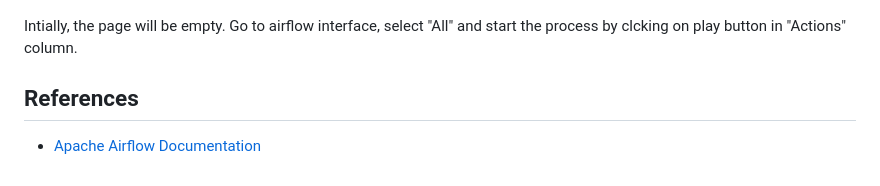
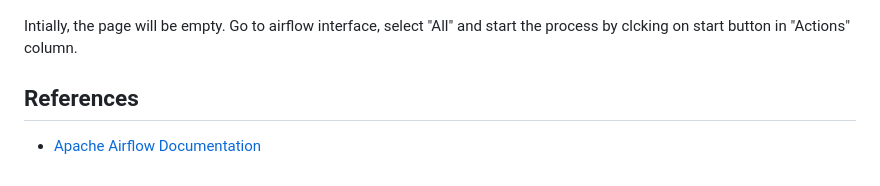
Before and after one commit to Stefen-Taime/Scalable-RSS-Feed-Pipeline, a Markdown page: README.md, the part around the change. Rendered like a GitHub page.

Commit message:
paly -> start

```diff
--- a/README.md
+++ b/README.md
@@ -87,7 +87,7 @@ Run api after installing the dependencies:
 
 ![alt text](/images/fr.png)
 
-Intially, the page will be empty. Go to airflow interface, select "All" and start the process by clcking on play button in "Actions" column.
+Intially, the page will be empty. Go to airflow interface, select "All" and start the process by clcking on start button in "Actions" column.
 
 ## References
 
```
